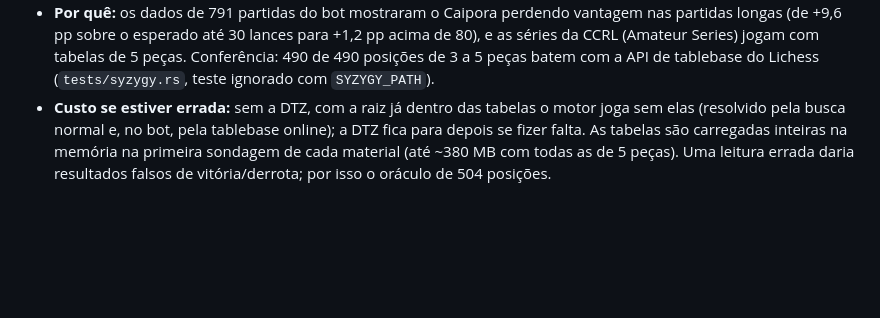
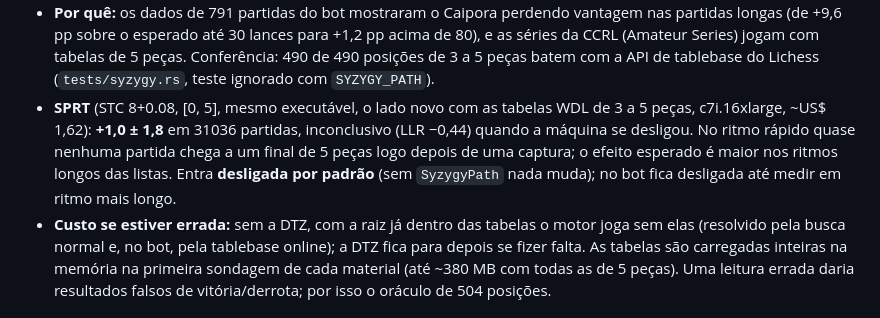
Before and after one commit to ComputecOrg/caipora, a Markdown page: docs/decisoes.md, the part around the change. Drawn GitHub-style; blank space fills up the shorter version.

Commit message:
Docs: Syzygy SPRT result (+1.0 +/- 1.8 in 31036, inconclusive)
No functional change

Co-Authored-By: Claude Opus 5.5 (1M context) <noreply@anthropic.com>
Claude-Session: https://claude.ai/code/session_01FvGbGJcnuBHgcHRKN7zPnc

```diff
--- a/docs/decisoes.md
+++ b/docs/decisoes.md
@@ -415,6 +415,11 @@ Cada decisão: o que foi decidido, por quê e quanto custa se estiver errada.
   CCRL (Amateur Series) jogam com tabelas de 5 peças. Conferência: 490 de 490 posições de 3 a 5
   peças batem com a API de tablebase do Lichess (`tests/syzygy.rs`, teste ignorado com
   `SYZYGY_PATH`).
+- **SPRT** (STC 8+0.08, [0, 5], mesmo executável, o lado novo com as tabelas WDL de 3 a 5 peças,
+  c7i.16xlarge, ~US$ 1,62): **+1,0 ± 1,8** em 31036 partidas, inconclusivo (LLR −0,44) quando a
+  máquina se desligou. No ritmo rápido quase nenhuma partida chega a um final de 5 peças logo
+  depois de uma captura; o efeito esperado é maior nos ritmos longos das listas. Entra **desligada
+  por padrão** (sem `SyzygyPath` nada muda); no bot fica desligada até medir em ritmo mais longo.
 - **Custo se estiver errada:** sem a DTZ, com a raiz já dentro das tabelas o motor joga sem elas
   (resolvido pela busca normal e, no bot, pela tablebase online); a DTZ fica para depois se fizer
   falta. As tabelas são carregadas inteiras na memória na primeira sondagem de cada material (até
```
Also changed, not shown: docs/estado.md (+4 -0 lines).
